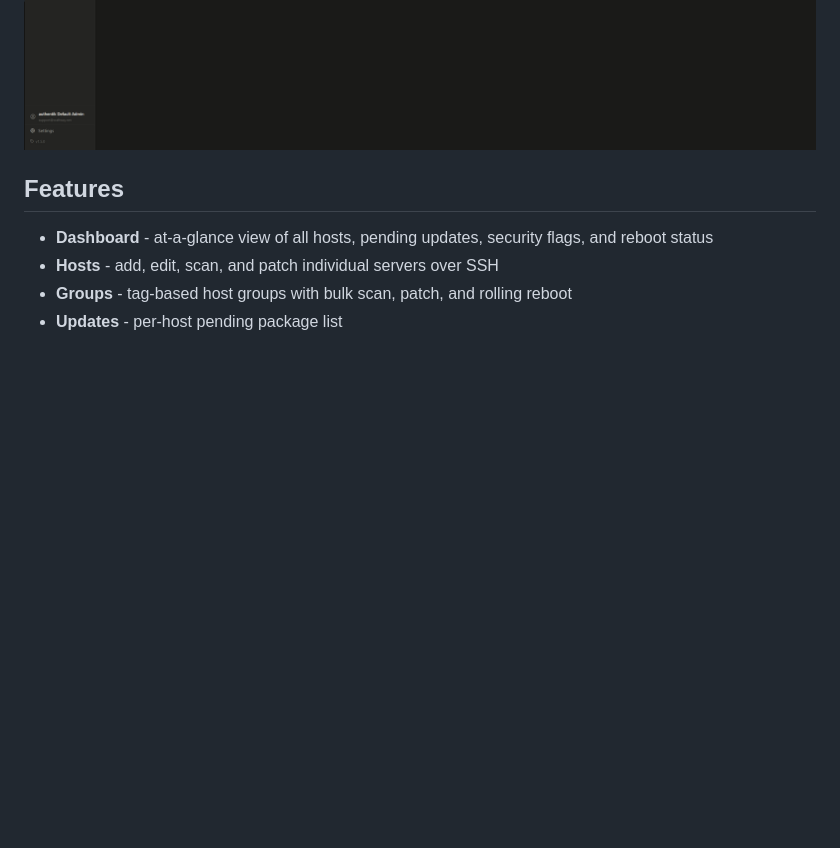
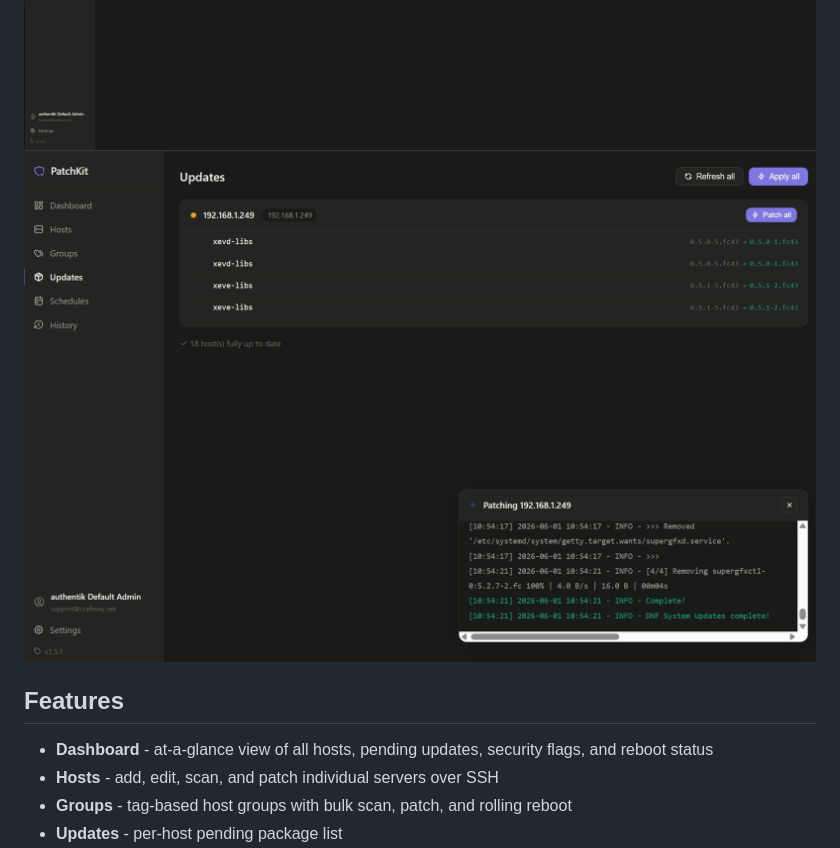
Before and after one commit to msmcpeake/patchkit, a Markdown page: README.md, the part around the change. Rendered like a GitHub page; blank space fills up the shorter version.

```diff
--- a/README.md
+++ b/README.md
@@ -4,6 +4,7 @@ A lightweight home server patch manager. SSH into your Linux hosts, check for pe
 
 ![PatchKit Dashboard](docs/screenshot.png)
 ![PatchKit Groups](docs/screenshot2.png)
+![PatchKit Operation](docs/screenshot3.png)
 
 ## Features
 
```
